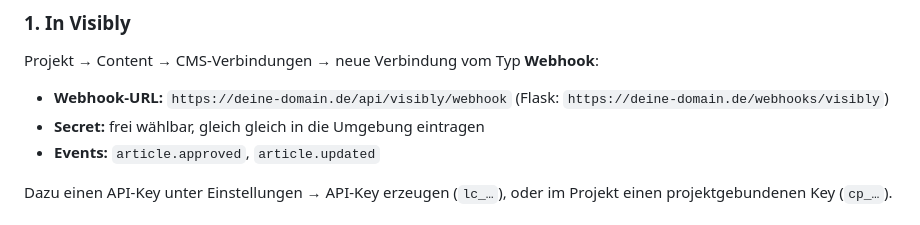
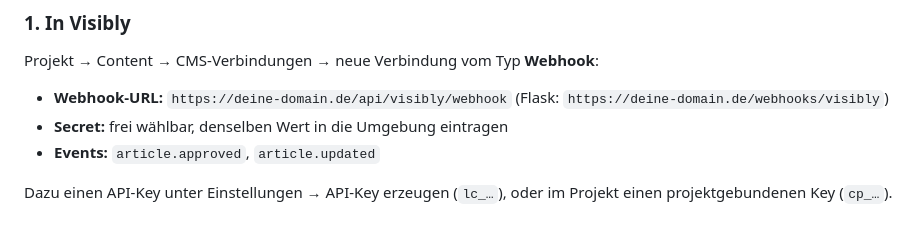
Before and after one commit to AntonioBlago/anycms, a Markdown page: README.md, the part around one of its changes. Drawn GitHub-style.

```diff
--- a/README.md
+++ b/README.md
@@ -47,7 +47,7 @@ Projekt → Content → CMS-Verbindungen → neue Verbindung vom Typ **Webhook**
 
 - **Webhook-URL:** `https://deine-domain.de/api/visibly/webhook`
   (Flask: `https://deine-domain.de/webhooks/visibly`)
-- **Secret:** frei wählbar, gleich gleich in die Umgebung eintragen
+- **Secret:** frei wählbar, denselben Wert in die Umgebung eintragen
 - **Events:** `article.approved`, `article.updated`
 
 Dazu einen API-Key unter Einstellungen → API-Key erzeugen (`lc_…`), oder im
```
Also changed, not shown: other parts of README.md (+5 -5 lines).
